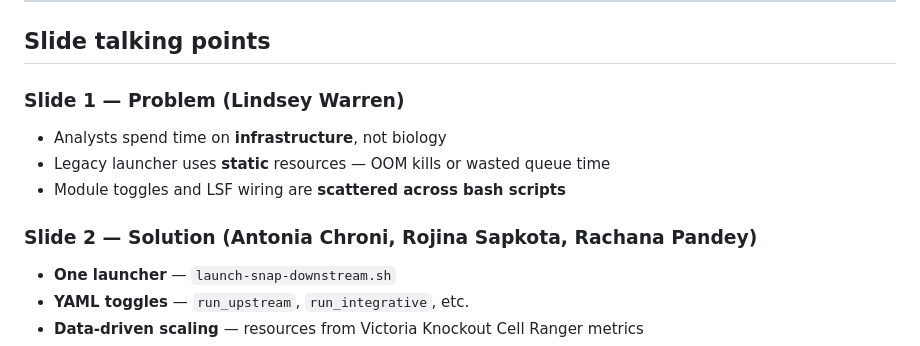
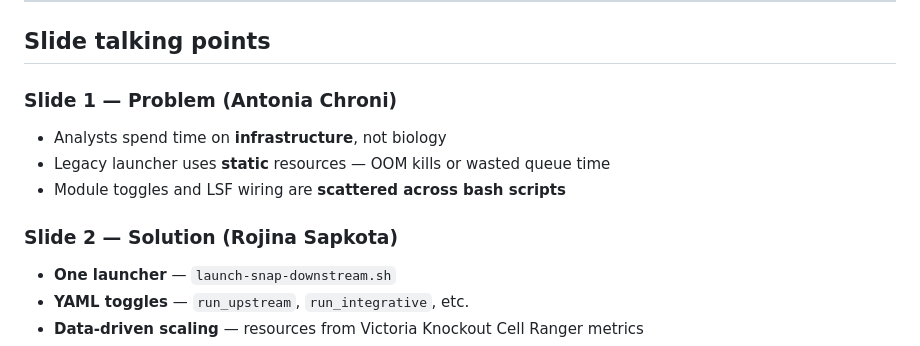
Before and after one commit to stjude-biohackathon/KIDS26-Team15, a Markdown page: deliverables/docs/problem-and-solution-overview.md, the part around one of its changes. Rendered like a GitHub page.

```diff
--- a/deliverables/docs/problem-and-solution-overview.md
+++ b/deliverables/docs/problem-and-solution-overview.md
@@ -48,13 +48,13 @@ Both          →  sprocket validate / run
 
 ## Slide talking points
 
-### Slide 1 — Problem (Lindsey Warren)
+### Slide 1 — Problem (Antonia Chroni)
 
 - Analysts spend time on **infrastructure**, not biology
 - Legacy launcher uses **static** resources — OOM kills or wasted queue time
 - Module toggles and LSF wiring are **scattered across bash scripts**
 
-### Slide 2 — Solution (Antonia Chroni, Rojina Sapkota, Rachana Pandey)
+### Slide 2 — Solution (Rojina Sapkota)
 
 - **One launcher** — `launch-snap-downstream.sh`
 - **YAML toggles** — `run_upstream`, `run_integrative`, etc.
```
Also changed, not shown: other parts of deliverables/docs/problem-and-solution-overview.md (+1 -1 lines), deliverables/docs/participant-faq-snap-sprocket-resources.md (+38 -2 lines), deliverables/validation/hackathon-test-log.md (+4 -2 lines).
